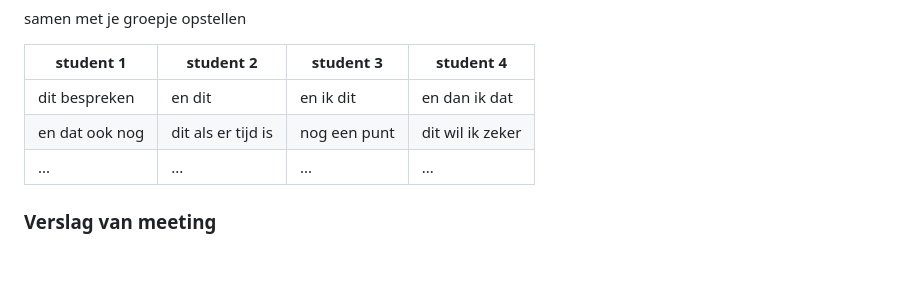
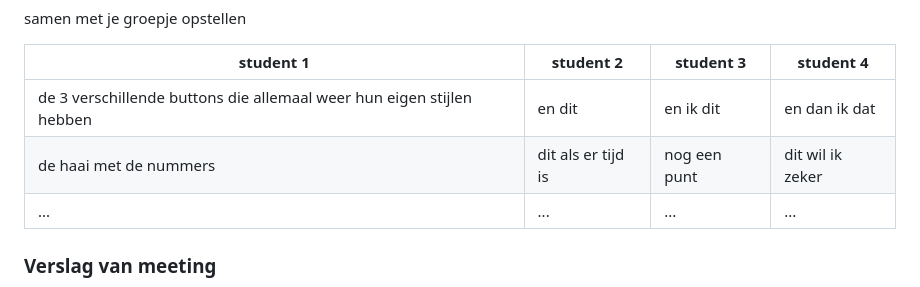
Before and after one commit to lauracmd/FED, a Markdown page: README.md, the part around the change. GitHub-like rendering; folded sections open; blank space fills up the shorter version.

```diff
--- a/README.md
+++ b/README.md
@@ -104,8 +104,8 @@ https://www.ocearch.org/science/
 
   | student 1      | student 2          | student 3    | student 4        |
   | ---            | ---                | ---          | ---              |
-  | dit bespreken  | en dit             | en ik dit    | en dan ik dat    |
-  | en dat ook nog | dit als er tijd is | nog een punt | dit wil ik zeker |
+  | de 3 verschillende buttons die allemaal weer hun eigen stijlen hebben  | en dit             | en ik dit    | en dan ik dat    |
+  | de haai met de nummers | dit als er tijd is | nog een punt | dit wil ik zeker |
   | ...            | ...                | ...          | ...              |
 
 
```
